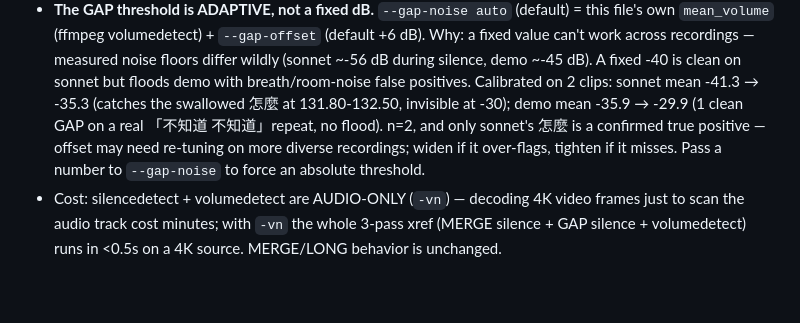
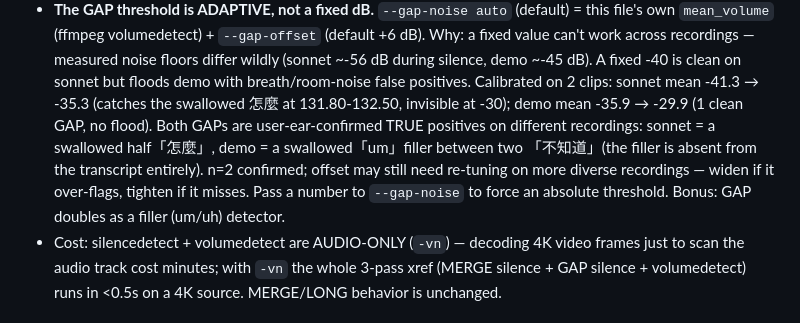
Before and after one commit to jakec0830/ai-video-editor, a Markdown page: tools/PIPELINE-NOTES.md, the part around the change. Drawn GitHub-style; blank space fills up the shorter version.

Commit message:
PIPELINE-NOTES: GAP validated n=2 (sonnet 怎麼 + demo um), both ear-confirmed
Co-Authored-By: Claude Opus 4.8 <noreply@anthropic.com>

```diff
--- a/tools/PIPELINE-NOTES.md
+++ b/tools/PIPELINE-NOTES.md
@@ -107,11 +107,13 @@ that path means re-cloning github.com/heygen-com/hyperframes + `bun install && b
   differ wildly (sonnet ~-56 dB during silence, demo ~-45 dB). A fixed -40 is
   clean on sonnet but floods demo with breath/room-noise false positives.
   Calibrated on 2 clips: sonnet mean -41.3 → -35.3 (catches the swallowed 怎麼 at
-  131.80-132.50, invisible at -30); demo mean -35.9 → -29.9 (1 clean GAP on a real
-  「不知道 不知道」repeat, no flood). n=2, and only sonnet's 怎麼 is a confirmed
-  true positive — offset may need re-tuning on more diverse recordings; widen if
-  it over-flags, tighten if it misses. Pass a number to `--gap-noise` to force
-  an absolute threshold.
+  131.80-132.50, invisible at -30); demo mean -35.9 → -29.9 (1 clean GAP, no
+  flood). Both GAPs are user-ear-confirmed TRUE positives on different recordings:
+  sonnet = a swallowed half「怎麼」, demo = a swallowed「um」filler between two
+  「不知道」(the filler is absent from the transcript entirely). n=2 confirmed;
+  offset may still need re-tuning on more diverse recordings — widen if it
+  over-flags, tighten if it misses. Pass a number to `--gap-noise` to force an
+  absolute threshold. Bonus: GAP doubles as a filler (um/uh) detector.
 - Cost: silencedetect + volumedetect are AUDIO-ONLY (`-vn`) — decoding 4K video
   frames just to scan the audio track cost minutes; with `-vn` the whole 3-pass
   xref (MERGE silence + GAP silence + volumedetect) runs in <0.5s on a 4K source.
```
